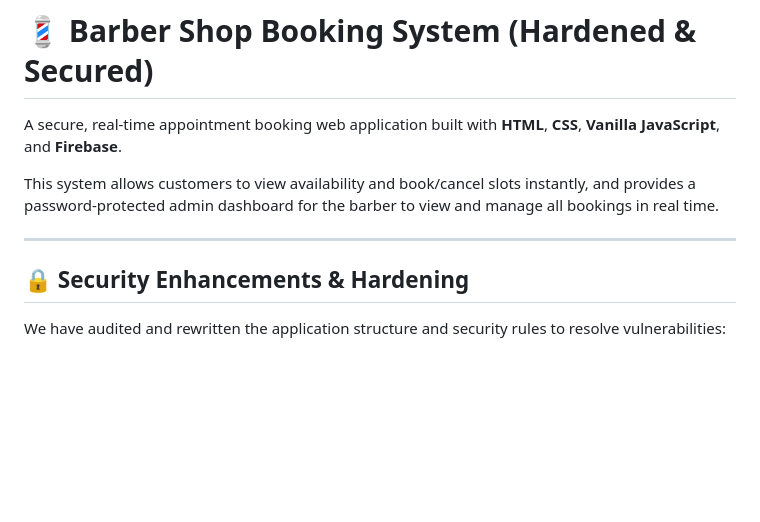
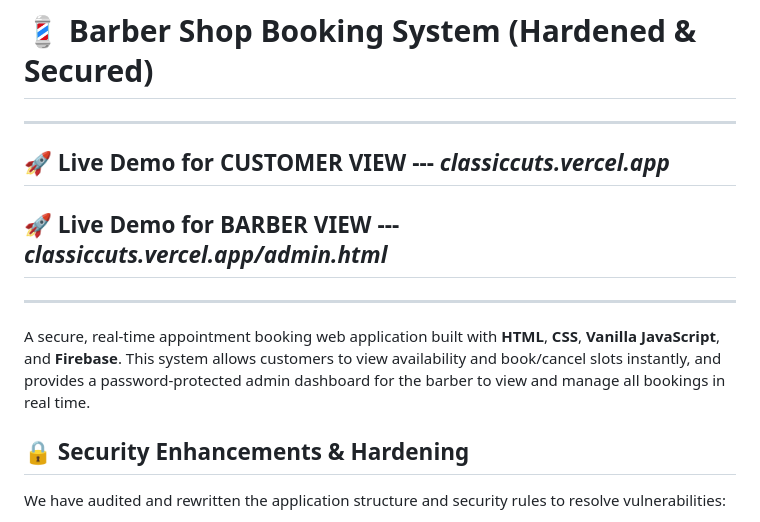
Before and after one commit to lucifer0710/Appointment-Booking---Classic-Cuts, a Markdown page: README.md, the part around the change. GitHub-like rendering; blank space fills up the shorter version.

```diff
--- a/README.md
+++ b/README.md
@@ -1,10 +1,13 @@
 # 💈 Barber Shop Booking System (Hardened & Secured)
+---
+🚀 Live Demo for CUSTOMER VIEW ---    *classiccuts.vercel.app*
+---
+🚀 Live Demo for BARBER VIEW ---    *classiccuts.vercel.app/admin.html*
+---
+---
+A secure, real-time appointment booking web application built with **HTML**, **CSS**, **Vanilla JavaScript**, and **Firebase**. This system allows customers to view availability and book/cancel slots instantly, and provides a password-protected admin dashboard for the barber to view and manage all bookings in real time.
 
-A secure, real-time appointment booking web application built with **HTML**, **CSS**, **Vanilla JavaScript**, and **Firebase**.
 
-This system allows customers to view availability and book/cancel slots instantly, and provides a password-protected admin dashboard for the barber to view and manage all bookings in real time.
-
----
 
 ## 🔒 Security Enhancements & Hardening
 
```
